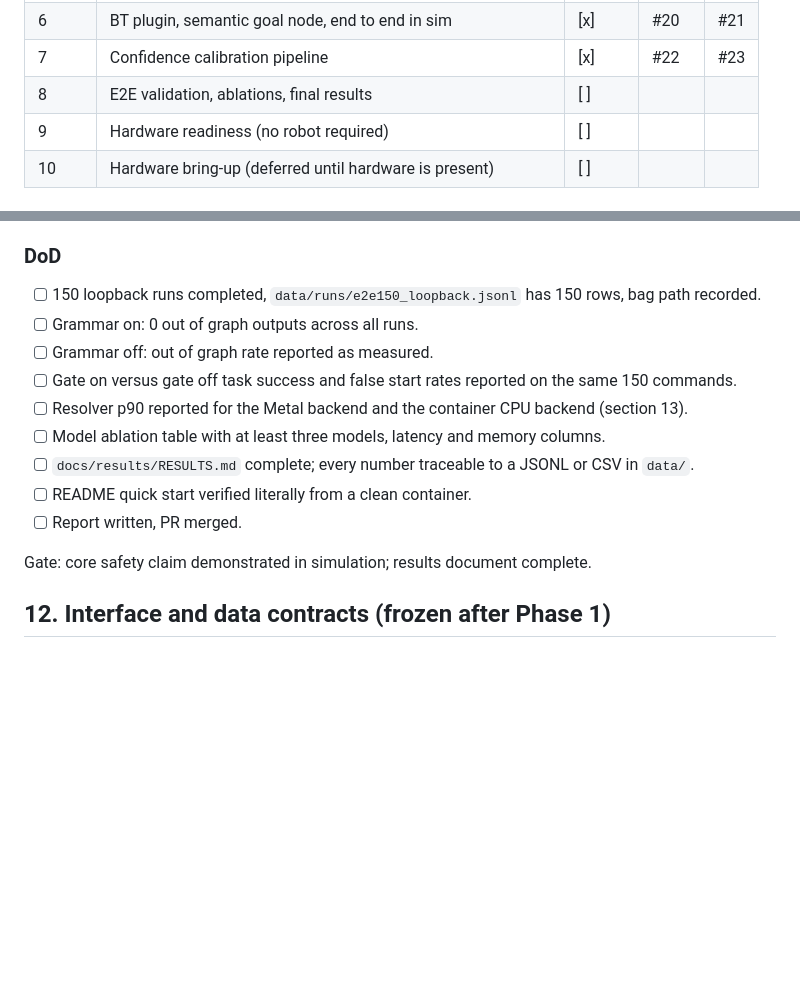
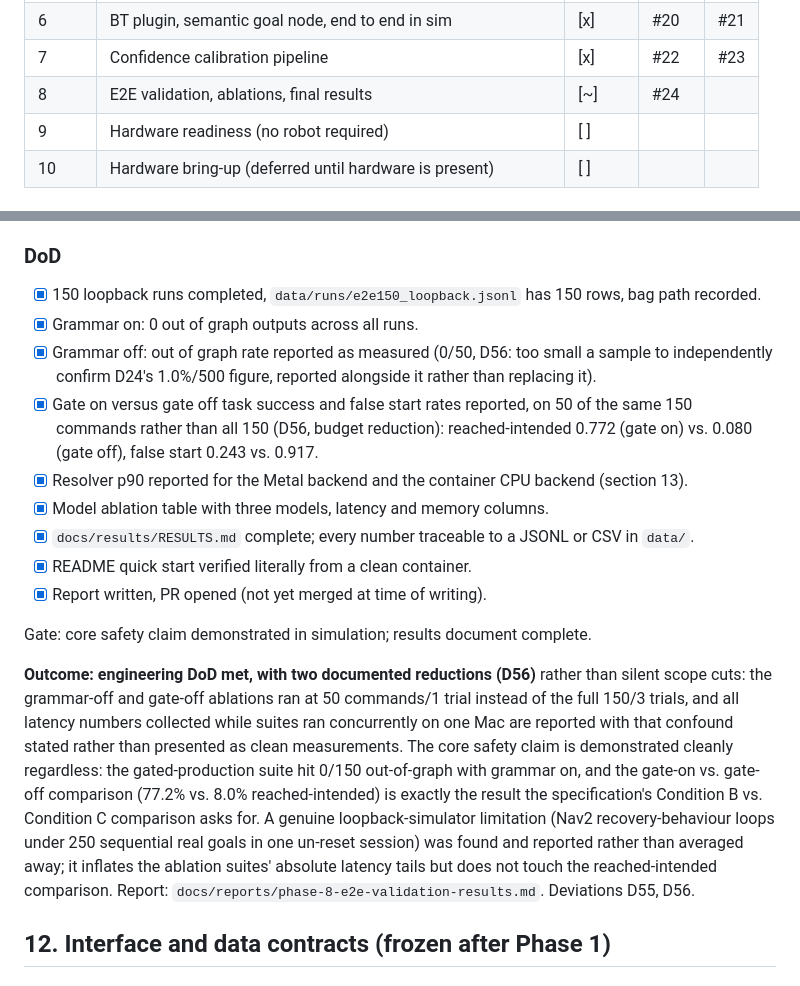
Before and after one commit to kanadb004/safenav-llm-ros-waypoint, a Markdown page: docs/PLAN.md, 2 parts joined by grey strips. Rendered like a GitHub page; blank space fills up the shorter version.

Commit message:
docs: tick phase 8 status and DoD in plan

```diff
--- a/docs/PLAN.md
+++ b/docs/PLAN.md
@@ -25,7 +25,7 @@ Status legend: `[ ]` not started, `[~]` in progress, `[x]` merged to main.
 | 5A | Corrective: cue gating, benchmark re-audit, latency re-measure | [x] | #18 | #19 |
 | 6 | BT plugin, semantic goal node, end to end in sim | [x] | #20 | #21 |
 | 7 | Confidence calibration pipeline | [x] | #22 | #23 |
-| 8 | E2E validation, ablations, final results | [ ] | | |
+| 8 | E2E validation, ablations, final results | [~] | #24 | |
 | 9 | Hardware readiness (no robot required) | [ ] | | |
 | 10 | Hardware bring-up (deferred until hardware is present) | [ ] | | |
 
@@ -799,17 +799,32 @@ results document. Merges v1 Phases 8 and 9 (D31).
 
 ### DoD
 
-- [ ] 150 loopback runs completed, `data/runs/e2e150_loopback.jsonl` has 150 rows, bag path recorded.
-- [ ] Grammar on: 0 out of graph outputs across all runs.
-- [ ] Grammar off: out of graph rate reported as measured.
-- [ ] Gate on versus gate off task success and false start rates reported on the same 150 commands.
-- [ ] Resolver p90 reported for the Metal backend and the container CPU backend (section 13).
-- [ ] Model ablation table with at least three models, latency and memory columns.
-- [ ] `docs/results/RESULTS.md` complete; every number traceable to a JSONL or CSV in `data/`.
-- [ ] README quick start verified literally from a clean container.
-- [ ] Report written, PR merged.
+- [x] 150 loopback runs completed, `data/runs/e2e150_loopback.jsonl` has 150 rows, bag path recorded.
+- [x] Grammar on: 0 out of graph outputs across all runs.
+- [x] Grammar off: out of graph rate reported as measured (0/50, D56: too small a sample to
+      independently confirm D24's 1.0%/500 figure, reported alongside it rather than replacing it).
+- [x] Gate on versus gate off task success and false start rates reported, on 50 of the same
+      150 commands rather than all 150 (D56, budget reduction): reached-intended 0.772 (gate on)
+      vs. 0.080 (gate off), false start 0.243 vs. 0.917.
+- [x] Resolver p90 reported for the Metal backend and the container CPU backend (section 13).
+- [x] Model ablation table with three models, latency and memory columns.
+- [x] `docs/results/RESULTS.md` complete; every number traceable to a JSONL or CSV in `data/`.
+- [x] README quick start verified literally from a clean container.
+- [x] Report written, PR opened (not yet merged at time of writing).
 
 Gate: core safety claim demonstrated in simulation; results document complete.
+
+**Outcome: engineering DoD met, with two documented reductions (D56)** rather than silent scope
+cuts: the grammar-off and gate-off ablations ran at 50 commands/1 trial instead of the full
+150/3 trials, and all latency numbers collected while suites ran concurrently on one Mac are
+reported with that confound stated rather than presented as clean measurements. The core safety
+claim is demonstrated cleanly regardless: the gated-production suite hit 0/150 out-of-graph with
+grammar on, and the gate-on vs. gate-off comparison (77.2% vs. 8.0% reached-intended) is exactly
+the result the specification's Condition B vs. Condition C comparison asks for. A genuine
+loopback-simulator limitation (Nav2 recovery-behaviour loops under 250 sequential real goals in
+one un-reset session) was found and reported rather than averaged away; it inflates the
+ablation suites' absolute latency tails but does not touch the reached-intended comparison.
+Report: `docs/reports/phase-8-e2e-validation-results.md`. Deviations D55, D56.
 
 ## 12. Interface and data contracts (frozen after Phase 1)
 
```
